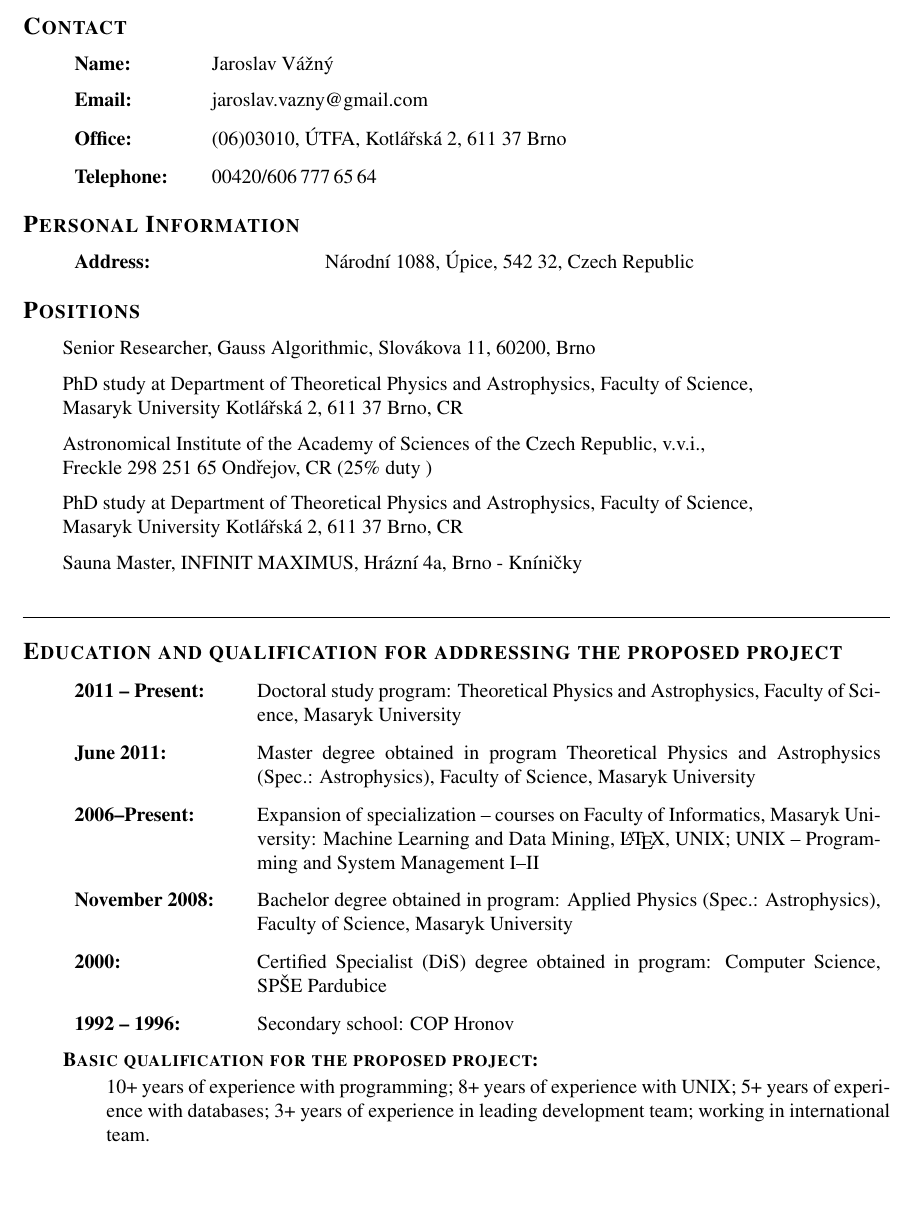
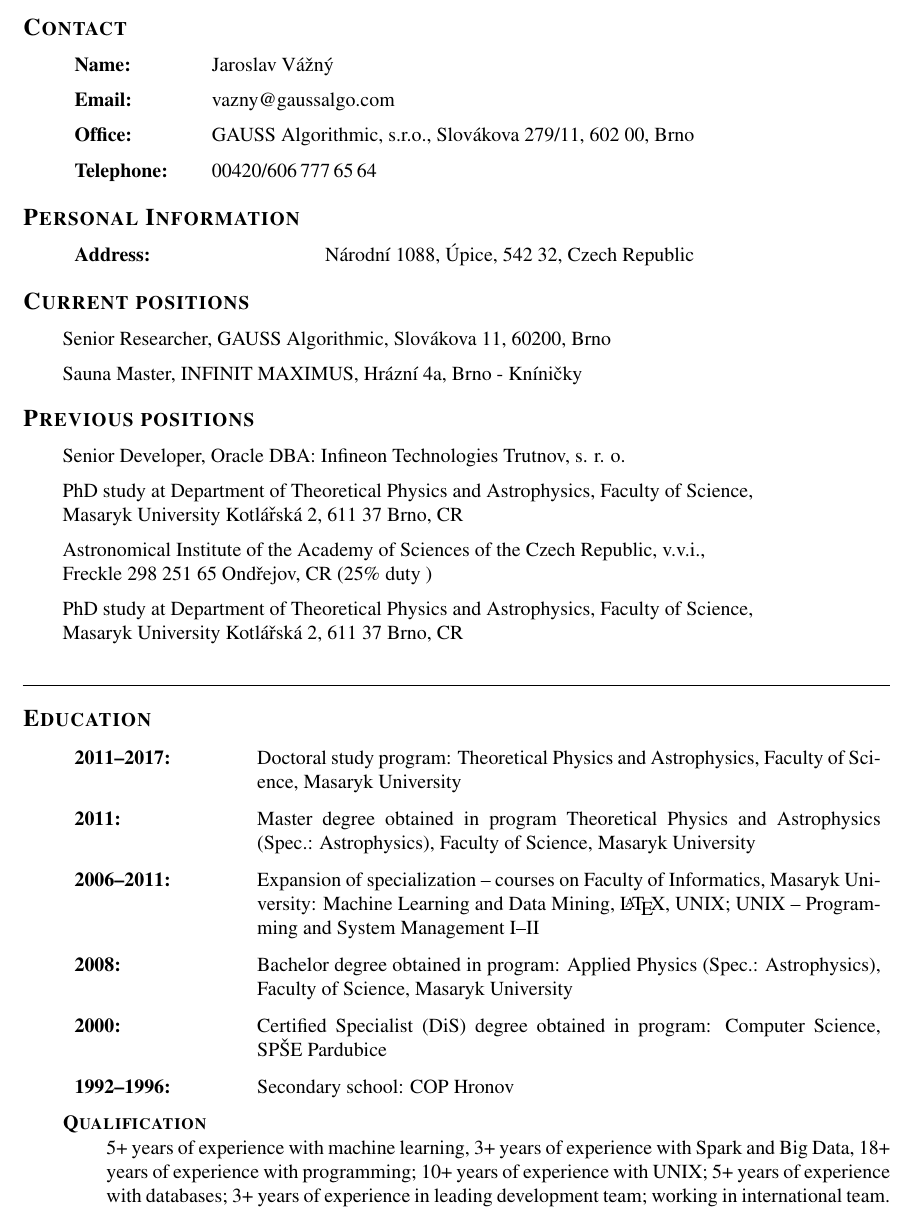
Before and after one commit to astar/cv, a LaTeX CV (cv.tex): part of page 1 of 3, cut so that both start at the same text, the shorter picture padded with empty space. Compiled offline with pdfLaTeX.

Commit message:
gauss version

```diff
--- a/cv.tex
+++ b/cv.tex
@@ -76,10 +76,10 @@
 \item \begin{tabular}{p{2cm}p{11cm}}  {\bf{Name:}} & Jaroslav Vážný\\
    \end{tabular}
  \item \begin{tabular}{p{2cm}p{11cm}}
-  {\bf{Email:}} & jaroslav.vazny@gmail.com\\
+  {\bf{Email:}} & vazny@gaussalgo.com\\
    \end{tabular}
   \item \begin{tabular}{p{2cm}p{11cm}}
-  {\bf{Office:}} & (06)03010, ÚTFA, Kotlářská 2, 611 37 Brno\\
+  {\bf{Office:}} & GAUSS Algorithmic, s.r.o.,  Slovákova 279/11, 602 00, Brno\\
    \end{tabular}
    \item \begin{tabular}{p{2cm}p{11cm}}
   {\bf{Telephone:}} & 00420/606\,777\,65\,64\\
@@ -104,33 +104,37 @@
 
 
 
-\begin{cvlist}{\large \textsc{Positions}}
-\item Senior Researcher, Gauss Algorithmic, Slovákova 11, 60200, Brno
+\begin{cvlist}{\large \textsc{Current positions}}
+\item Senior Researcher, GAUSS Algorithmic, Slovákova 11, 60200, Brno
+\item Sauna Master, INFINIT MAXIMUS, Hrázní 4a, Brno - Kníničky
+\end{cvlist}
+
+
+\begin{cvlist}{\large \textsc{Previous positions}}
+\item Senior Developer, Oracle DBA: Infineon Technologies Trutnov, s. r. o.
 \item PhD study at Department of Theoretical Physics and Astrophysics, Faculty of Science,\\ Masaryk University Kotl\'{a}\v{r}sk\'{a} 2, 611 37 Brno, CR
 \item Astronomical Institute of the Academy of Sciences of the Czech
   Republic, v.v.i.,\\ Freckle 298 251 65 Ondřejov, CR (25\% duty )
 \item PhD study at Department of Theoretical Physics and Astrophysics, Faculty of Science,\\ Masaryk University Kotl\'{a}\v{r}sk\'{a} 2, 611 37 Brno, CR
-\item Sauna Master, INFINIT MAXIMUS, Hrázní 4a, Brno - Kníničky
 \end{cvlist}
 
 % % \medskip
 \noindent\hrulefill
-\begin{cvlist}{\large \textsc{Education and qualification for addressing the proposed project}}
-\item \begin{tabular}{p{2.8cm}p{11cm}} \vspace{0.2cm} {\bf{2011 --
-      Present:}} & \vspace{0.2cm} Doctoral study program:
+\begin{cvlist}{\large \textsc{Education}}
+\item \begin{tabular}{p{2.8cm}p{11cm}} \vspace{0.2cm} {\bf{2011--2017:}} & \vspace{0.2cm} Doctoral study program:
   Theoretical Physics and Astrophysics, Faculty of~Science, Masaryk
   University
  \end{tabular}
- \item \begin{tabular}{p{2.8cm}p{11cm}} {\bf{June 2011:}} & Master
+ \item \begin{tabular}{p{2.8cm}p{11cm}} {\bf{2011:}} & Master
    degree obtained in program Theoretical Physics and Astrophysics
    (Spec.: Astrophysics), Faculty of Science, Masaryk University
 \end{tabular}
-\item \begin{tabular}{p{2.8cm}p{11cm}} {\bf{2006--Present:}} &
+\item \begin{tabular}{p{2.8cm}p{11cm}} {\bf{2006--2011:}} &
   Expansion of specialization -- courses on Faculty of Informatics,
   Masaryk University: Machine Learning and Data Mining, \LaTeX, UNIX;
   UNIX -- Programming and System Management I--II
  \end{tabular}
-  \item \begin{tabular}{p{2.8cm}p{11cm}} {\bf{November 2008:}} &
+  \item \begin{tabular}{p{2.8cm}p{11cm}} {\bf{2008:}} &
     Bachelor degree obtained in program: Applied Physics (Spec.:
     Astrophysics), Faculty of Science, Masaryk University
   \end{tabular}
@@ -149,13 +153,12 @@
   %% \end{tabular}
 
   \item \begin{tabular}{p{2.8cm}p{11cm}}
-   {\bf{1992 -- 1996:}} & Secondary school: COP Hronov
+   {\bf{1992--1996:}} & Secondary school: COP Hronov
    \end{tabular}
 %    \smallskip
 
-   \item {\bf{\textsc{Basic qualification for the proposed
-         project:}}} \begin{itemize}
-    \item[] \vspace{-0.3cm} 10+ years of experience with programming; 8+
+   \item {\bf{\textsc{Qualification}}} \begin{itemize}
+    \item[] \vspace{-0.3cm} 5+ years of experience with machine learning, 3+ years of experience with Spark and Big Data, 18+ years of experience with programming; 10+
       years of experience with UNIX; 5+ years of experience with
       databases; 3+ years of experience in leading development team;
       working in international team.
```
Also changed, not shown: cv.pdf, cv.tex (2 more changed lines).
